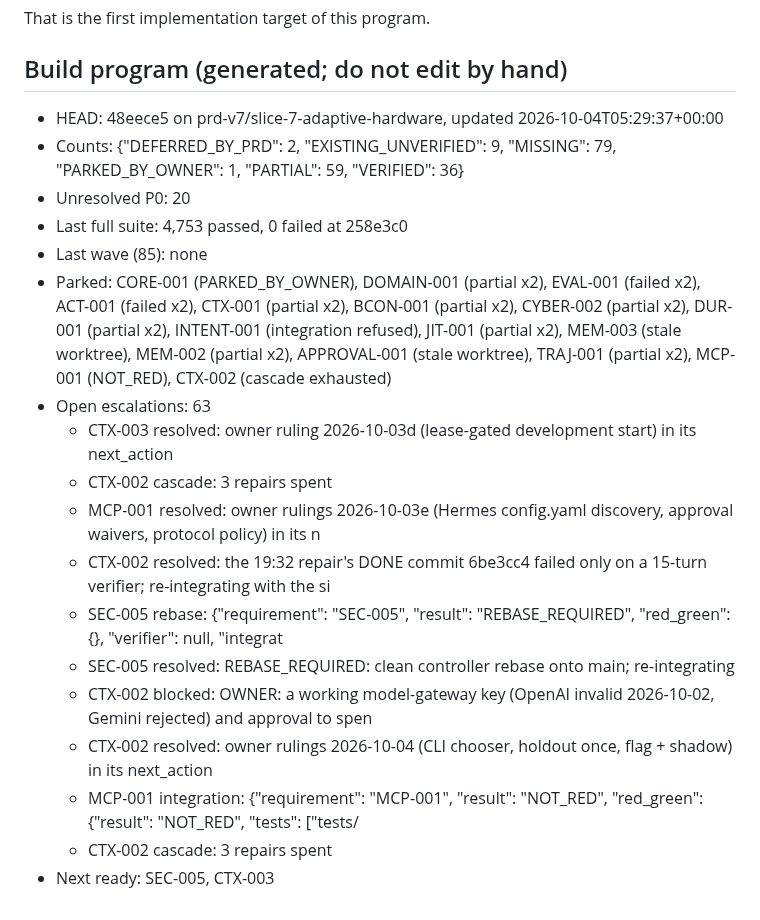
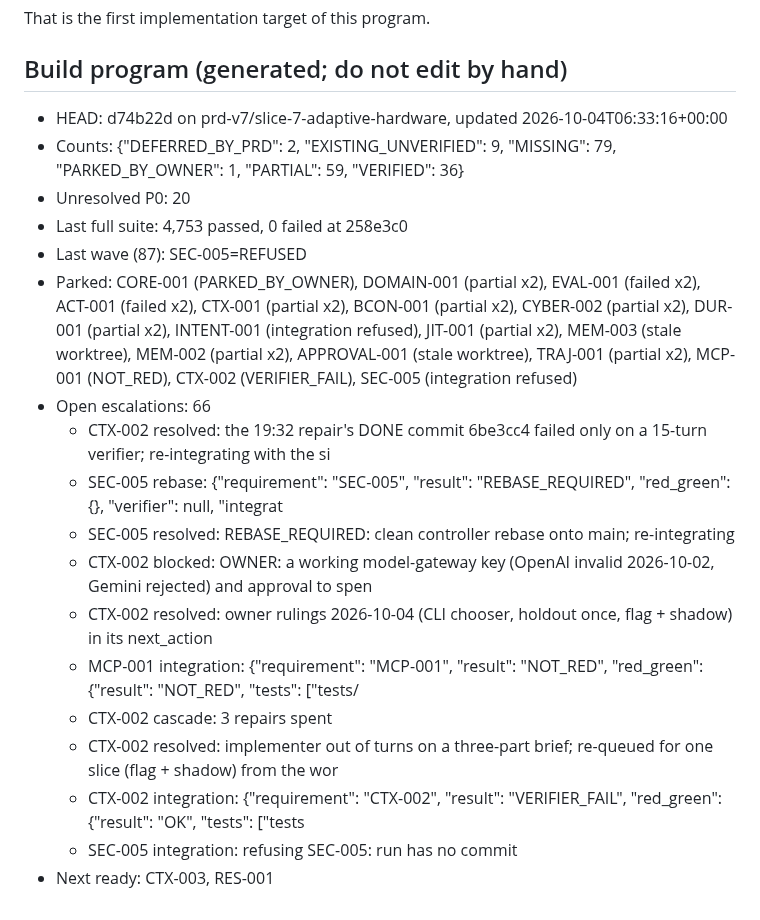
Before and after one commit to DarshPro07/F.R.I.D.A.Y, a Markdown page: docs/implementation/PRD_CURRENT_STATE.md, the part around the change. GitHub-like rendering.

Commit message:
docs(state): build program stopped after wave 87 (pressure)

```diff
--- a/docs/implementation/PRD_CURRENT_STATE.md
+++ b/docs/implementation/PRD_CURRENT_STATE.md
@@ -153,16 +153,13 @@ That is the first implementation target of this program.
 <!-- build-program:begin -->
 ## Build program (generated; do not edit by hand)
 
-- HEAD: 48eece5 on prd-v7/slice-7-adaptive-hardware, updated 2026-10-04T05:29:37+00:00
+- HEAD: d74b22d on prd-v7/slice-7-adaptive-hardware, updated 2026-10-04T06:33:16+00:00
 - Counts: {"DEFERRED_BY_PRD": 2, "EXISTING_UNVERIFIED": 9, "MISSING": 79, "PARKED_BY_OWNER": 1, "PARTIAL": 59, "VERIFIED": 36}
 - Unresolved P0: 20
 - Last full suite: 4,753 passed, 0 failed at 258e3c0
-- Last wave (85): none
-- Parked: CORE-001 (PARKED_BY_OWNER), DOMAIN-001 (partial x2), EVAL-001 (failed x2), ACT-001 (failed x2), CTX-001 (partial x2), BCON-001 (partial x2), CYBER-002 (partial x2), DUR-001 (partial x2), INTENT-001 (integration refused), JIT-001 (partial x2), MEM-003 (stale worktree), MEM-002 (partial x2), APPROVAL-001 (stale worktree), TRAJ-001 (partial x2), MCP-001 (NOT_RED), CTX-002 (cascade exhausted)
-- Open escalations: 63
-  - CTX-003 resolved: owner ruling 2026-10-03d (lease-gated development start) in its next_action
-  - CTX-002 cascade: 3 repairs spent
-  - MCP-001 resolved: owner rulings 2026-10-03e (Hermes config.yaml discovery, approval waivers, protocol policy) in its n
+- Last wave (87): SEC-005=REFUSED
+- Parked: CORE-001 (PARKED_BY_OWNER), DOMAIN-001 (partial x2), EVAL-001 (failed x2), ACT-001 (failed x2), CTX-001 (partial x2), BCON-001 (partial x2), CYBER-002 (partial x2), DUR-001 (partial x2), INTENT-001 (integration refused), JIT-001 (partial x2), MEM-003 (stale worktree), MEM-002 (partial x2), APPROVAL-001 (stale worktree), TRAJ-001 (partial x2), MCP-001 (NOT_RED), CTX-002 (VERIFIER_FAIL), SEC-005 (integration refused)
+- Open escalations: 66
   - CTX-002 resolved: the 19:32 repair's DONE commit 6be3cc4 failed only on a 15-turn verifier; re-integrating with the si
   - SEC-005 rebase: {"requirement": "SEC-005", "result": "REBASE_REQUIRED", "red_green": {}, "verifier": null, "integrat
   - SEC-005 resolved: REBASE_REQUIRED: clean controller rebase onto main; re-integrating
@@ -170,5 +167,8 @@ That is the first implementation target of this program.
   - CTX-002 resolved: owner rulings 2026-10-04 (CLI chooser, holdout once, flag + shadow) in its next_action
   - MCP-001 integration: {"requirement": "MCP-001", "result": "NOT_RED", "red_green": {"result": "NOT_RED", "tests": ["tests/
   - CTX-002 cascade: 3 repairs spent
-- Next ready: SEC-005, CTX-003
+  - CTX-002 resolved: implementer out of turns on a three-part brief; re-queued for one slice (flag + shadow) from the wor
+  - CTX-002 integration: {"requirement": "CTX-002", "result": "VERIFIER_FAIL", "red_green": {"result": "OK", "tests": ["tests
+  - SEC-005 integration: refusing SEC-005: run has no commit
+- Next ready: CTX-003, RES-001
 <!-- build-program:end -->
```
Also changed, not shown: docs/implementation/PRD_V7_LEDGER.md (+3 -3 lines).
